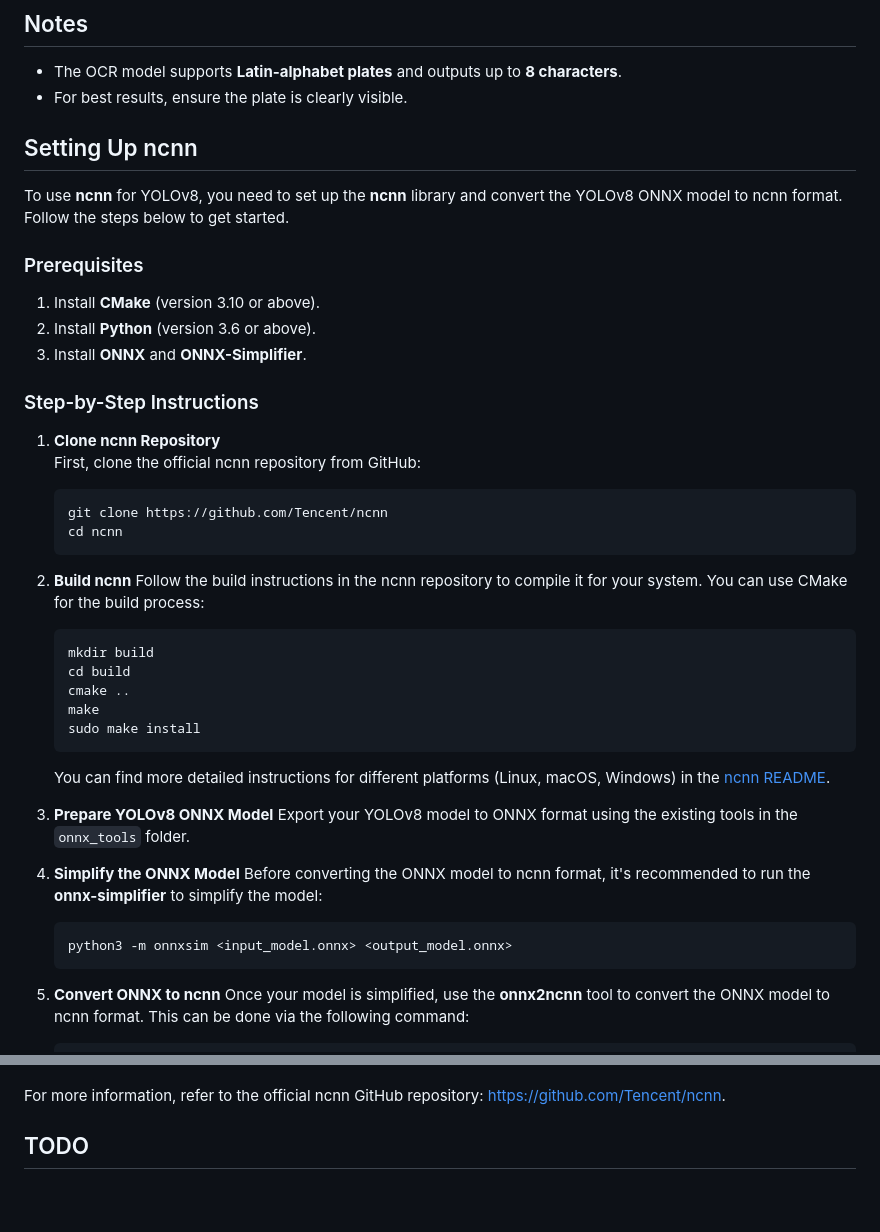
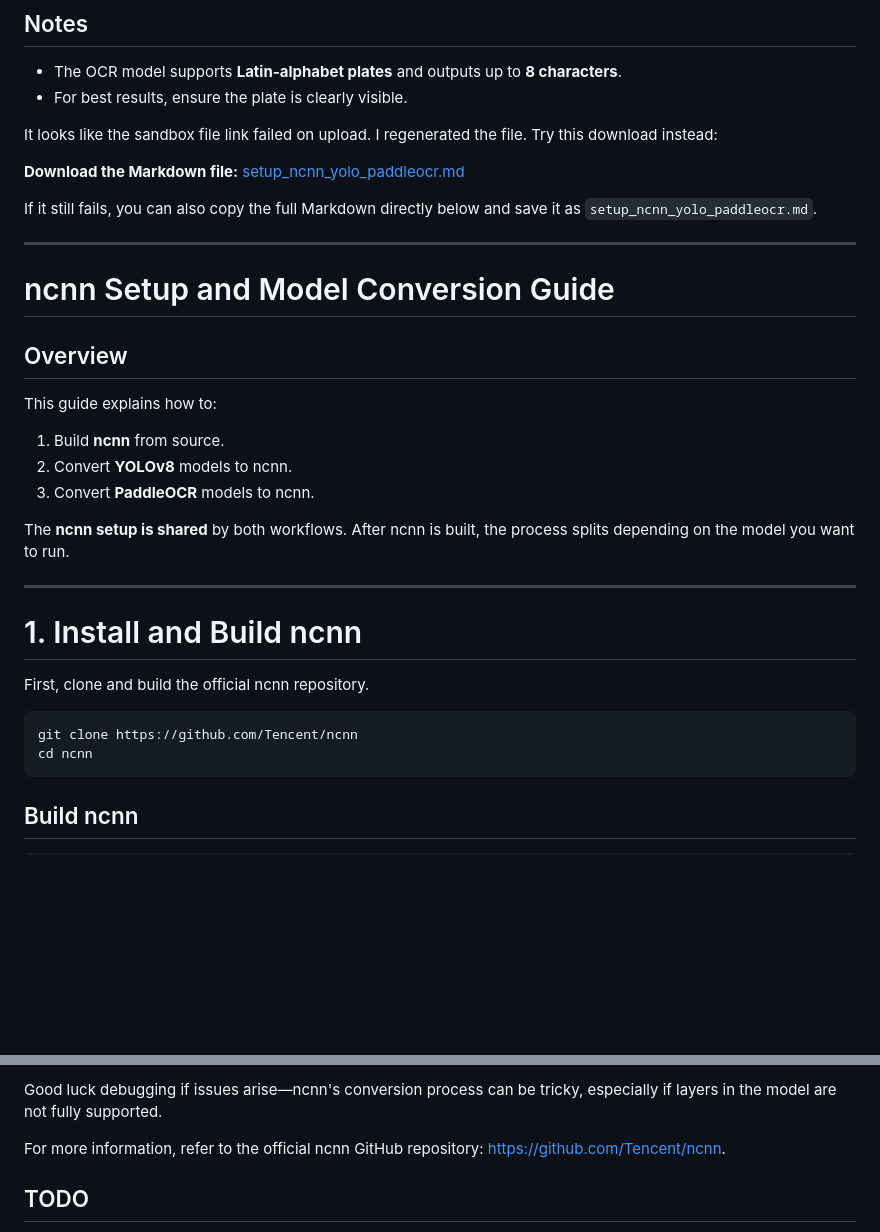
Before and after one commit to vicermn/vlice, a Markdown page: README.md, 2 parts joined by grey strips. Rendered like a GitHub page; blank space fills up the shorter version.

````diff
--- a/README.md
+++ b/README.md
@@ -23,49 +23,38 @@ This project now leverages **ncnn** for the YOLOv8 portion, providing improved *
 - The OCR model supports **Latin-alphabet plates** and outputs up to **8 characters**.
 - For best results, ensure the plate is clearly visible.
 
-## Setting Up ncnn
+It looks like the sandbox file link failed on upload. I regenerated the file. Try this download instead:
 
-To use **ncnn** for YOLOv8, you need to set up the **ncnn** library and convert the YOLOv8 ONNX model to ncnn format. Follow the steps below to get started.
+**Download the Markdown file:**
+[setup_ncnn_yolo_paddleocr.md](sandbox:/mnt/data/setup_ncnn_yolo_paddleocr.md)
 
-### Prerequisites
+If it still fails, you can also copy the full Markdown directly below and save it as
+`setup_ncnn_yolo_paddleocr.md`.
 
-1. Install **CMake** (version 3.10 or above).
-2. Install **Python** (version 3.6 or above).
-3. Install **ONNX** and **ONNX-Simplifier**.
+---
 
-### Step-by-Step Instructions
+# ncnn Setup and Model Conversion Guide
 
-1. **Clone ncnn Repository**
-   First, clone the official ncnn repository from GitHub:
+## Overview
 
-   ```bash
-   git clone https://github.com/Tencent/ncnn
-   cd ncnn
-   ```
+This guide explains how to:
 
-2. **Build ncnn**
-   Follow the build instructions in the ncnn repository to compile it for your system. You can use CMake for the build process:
+1. Build **ncnn** from source.
+2. Convert **YOLOv8** models to ncnn.
+3. Convert **PaddleOCR** models to ncnn.
 
-   ```bash
-   mkdir build
-   cd build
-   cmake ..
-   make
-   sudo make install
-   ```
+The **ncnn setup is shared** by both workflows. After ncnn is built, the process splits depending on the model you want to run.
 
-   You can find more detailed instructions for different platforms (Linux, macOS, Windows) in the [ncnn README](https://github.com/Tencent/ncnn).
+---
 
-3. **Prepare YOLOv8 ONNX Model**
-   Export your YOLOv8 model to ONNX format using the existing tools in the `onnx_tools` folder.
+# 1. Install and Build ncnn
 
-4. **Simplify the ONNX Model**
-   Before converting the ONNX model to ncnn format, it's recommended to run the **onnx-simplifier** to simplify the model:
+First, clone and build the official ncnn repository.
 
-   ```bash
-   python3 -m onnxsim <input_model.onnx> <output_model.onnx>
-   ```
+```bash
+git clone https://github.com/Tencent/ncnn
+cd ncnn
+```
 
-5. **Convert ONNX to ncnn**
-   Once your model is simplified, use the **onnx2ncnn** tool to convert the ONNX model to ncnn format. This can be done via the following command:
+## Build ncnn
 
@@ -87,3 +266,4 @@ To use **ncnn** for YOLOv8, you need to set up the **ncnn** library and convert
+Good luck debugging if issues arise—ncnn's conversion process can be tricky, especially if layers in the model are not fully supported.
 
 For more information, refer to the official ncnn GitHub repository: [https://github.com/Tencent/ncnn](https://github.com/Tencent/ncnn).
 
````
Also changed, not shown: other parts of README.md (+202 -12 lines).
